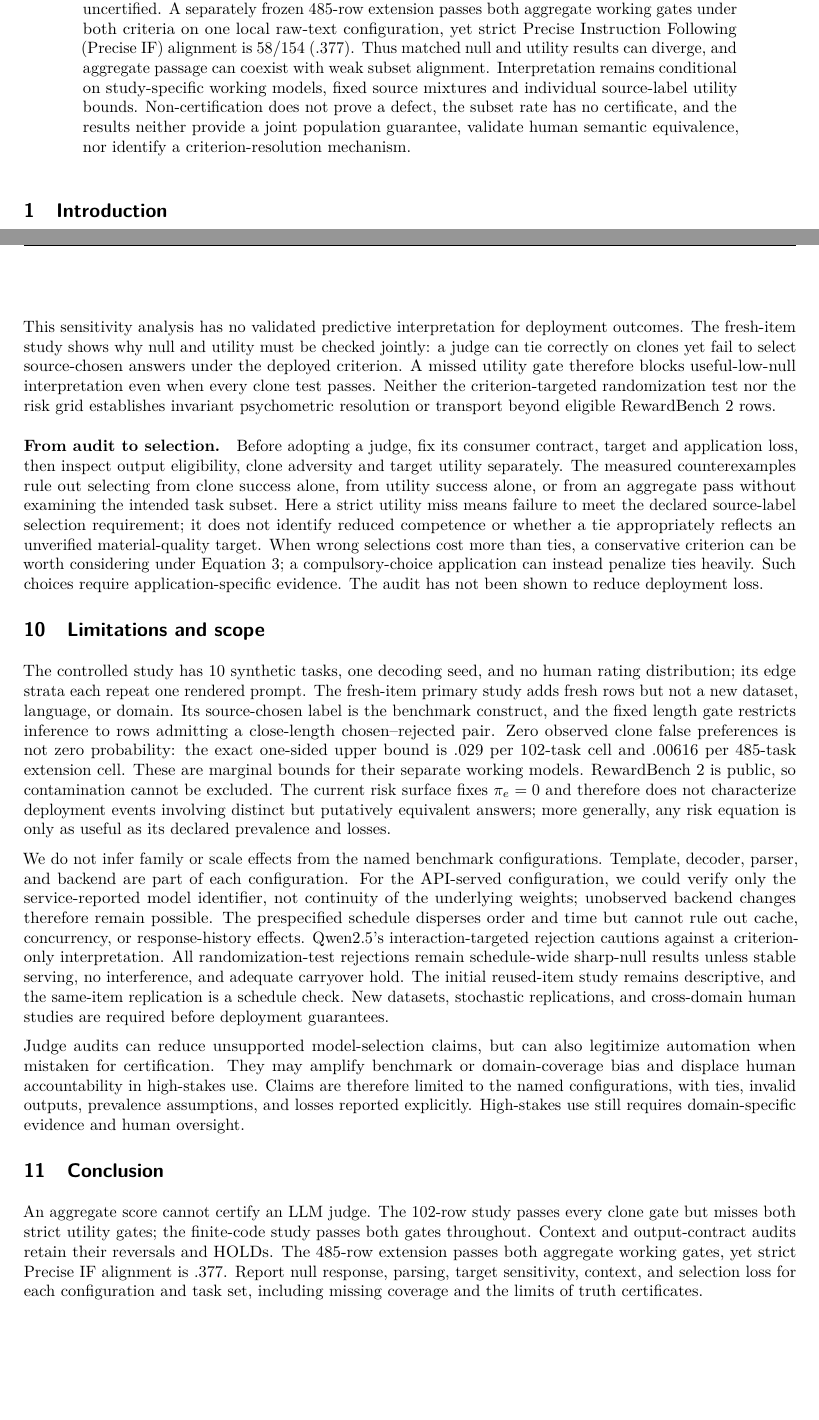
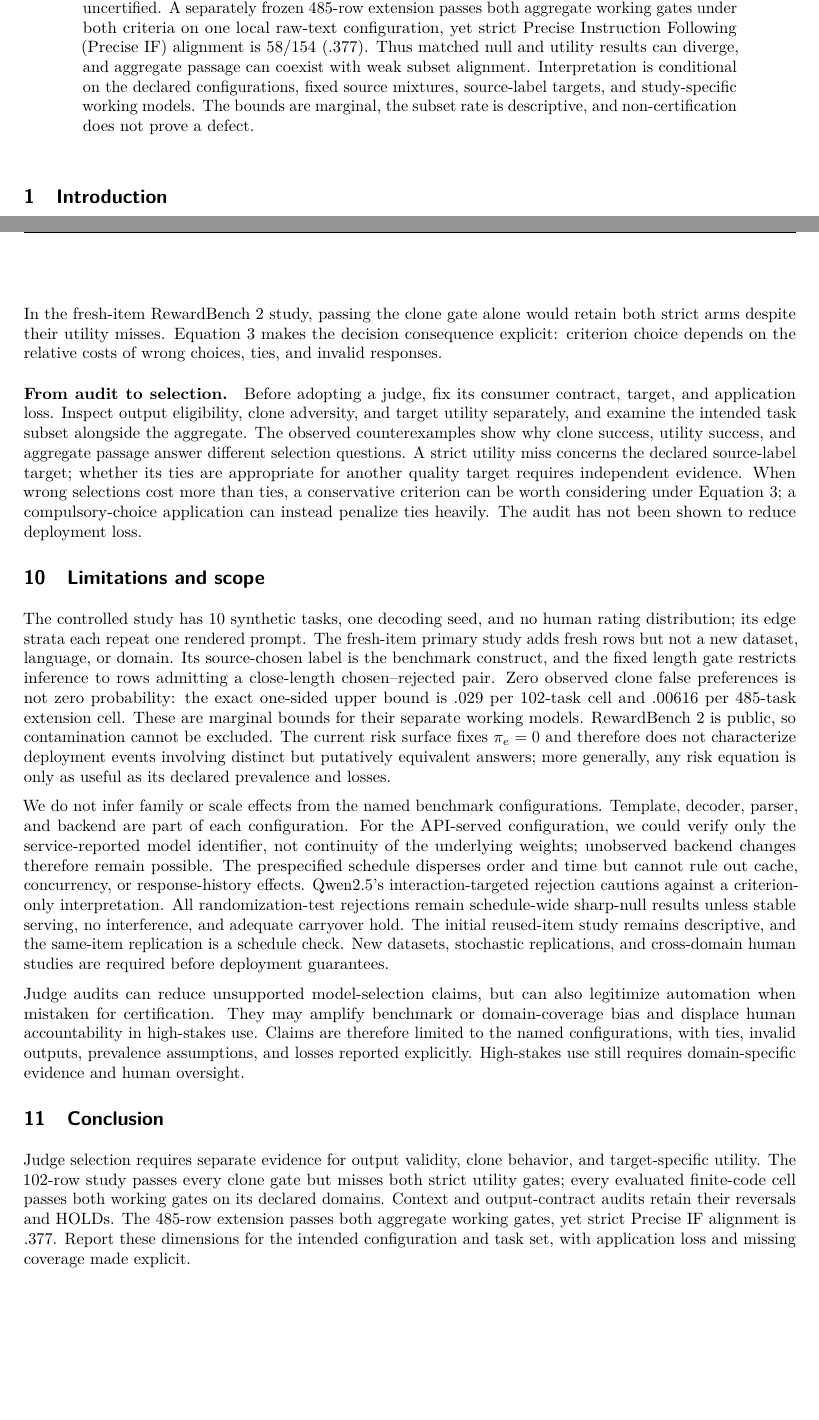
Before and after one commit to usamihiroyasu/dark-current-v2-review, a LaTeX paper (paper/main.tex): two parts of pages 1 and 13 of 21, joined at a grey line, cut so that both start at the same text. Compiled offline with pdfLaTeX.

Commit message:
Refine manuscript scope and decision guidance

```diff
--- a/paper/main.tex
+++ b/paper/main.tex
@@ -39,7 +39,7 @@ Heat Transfer Research Department, Takasago, Hyogo 676--8686, Japan}
 \maketitle
 
 \begin{abstract}
-Passing an exact-clone null gate does not entail passing a matched target-selection utility gate. We call a non-tie preference between exact duplicates dark current. On 102 prespecified fresh RewardBench~2 rows, all four configuration--criterion cells report 0/102 clone preferences. Both neutral utility arms pass, but strict utility lower bounds of .539 and .745 miss the .75 working threshold. Conversely, re-evaluation of the same rows on two additional configurations yields a neutral gpt-oss utility pass with 2/102 clone preferences, leaving low-null behavior uncertified. A separately frozen 485-row extension passes both aggregate working gates under both criteria on one local raw-text configuration, yet strict Precise Instruction Following (Precise IF) alignment is 58/154 (.377). Thus matched null and utility results can diverge, and aggregate passage can coexist with weak subset alignment. Interpretation remains conditional on study-specific working models, fixed source mixtures and individual source-label utility bounds. Non-certification does not prove a defect, the subset rate has no certificate, and the results neither provide a joint population guarantee, validate human semantic equivalence, nor identify a criterion-resolution mechanism.
+Passing an exact-clone null gate does not entail passing a matched target-selection utility gate. We call a non-tie preference between exact duplicates dark current. On 102 prespecified fresh RewardBench~2 rows, all four configuration--criterion cells report 0/102 clone preferences. Both neutral utility arms pass, but strict utility lower bounds of .539 and .745 miss the .75 working threshold. Conversely, re-evaluation of the same rows on two additional configurations yields a neutral gpt-oss utility pass with 2/102 clone preferences, leaving low-null behavior uncertified. A separately frozen 485-row extension passes both aggregate working gates under both criteria on one local raw-text configuration, yet strict Precise Instruction Following (Precise IF) alignment is 58/154 (.377). Thus matched null and utility results can diverge, and aggregate passage can coexist with weak subset alignment. Interpretation is conditional on the declared configurations, fixed source mixtures, source-label targets, and study-specific working models. The bounds are marginal, the subset rate is descriptive, and non-certification does not prove a defect.
 \end{abstract}
 
 \section{Introduction}
@@ -344,8 +344,8 @@ An illustrative sensitivity grid for $R^{(0)}_{J,C}$ uses the post-outcome choic
 
-This sensitivity analysis has no validated predictive interpretation for deployment outcomes. The fresh-item study shows why null and utility must be checked jointly: a judge can tie correctly on clones yet fail to select source-chosen answers under the deployed criterion. A missed utility gate therefore blocks useful-low-null interpretation even when every clone test passes. Neither the criterion-targeted randomization test nor the risk grid establishes invariant psychometric resolution or transport beyond eligible RewardBench~2 rows.
+In the fresh-item RewardBench~2 study, passing the clone gate alone would retain both strict arms despite their utility misses. Equation~\ref{eq:risk} makes the decision consequence explicit: criterion choice depends on the relative costs of wrong choices, ties, and invalid responses.
 
 \paragraph{From audit to selection.}
-Before adopting a judge, fix its consumer contract, target and application loss, then inspect output eligibility, clone adversity and target utility separately. The measured counterexamples rule out selecting from clone success alone, from utility success alone, or from an aggregate pass without examining the intended task subset. Here a strict utility miss means failure to meet the declared source-label selection requirement; it does not identify reduced competence or whether a tie appropriately reflects an unverified material-quality target. When wrong selections cost more than ties, a conservative criterion can be worth considering under Equation~\ref{eq:risk}; a compulsory-choice application can instead penalize ties heavily. Such choices require application-specific evidence. The audit has not been shown to reduce deployment loss.
+Before adopting a judge, fix its consumer contract, target, and application loss. Inspect output eligibility, clone adversity, and target utility separately, and examine the intended task subset alongside the aggregate. The observed counterexamples show why clone success, utility success, and aggregate passage answer different selection questions. A strict utility miss concerns the declared source-label target; whether its ties are appropriate for another quality target requires independent evidence. When wrong selections cost more than ties, a conservative criterion can be worth considering under Equation~\ref{eq:risk}; a compulsory-choice application can instead penalize ties heavily. The audit has not been shown to reduce deployment loss.
 
 \section{Limitations and scope}
 \label{sec:limitations}
@@ -358,7 +358,7 @@ Judge audits can reduce unsupported model-selection claims, but can also legitim
 
 \section{Conclusion}
 
-An aggregate score cannot certify an LLM judge. The 102-row study passes every clone gate but misses both strict utility gates; the finite-code study passes both gates throughout. Context and output-contract audits retain their reversals and HOLDs. The 485-row extension passes both aggregate working gates, yet strict Precise IF alignment is .377. Report null response, parsing, target sensitivity, context, and selection loss for each configuration and task set, including missing coverage and the limits of truth certificates.
+Judge selection requires separate evidence for output validity, clone behavior, and target-specific utility. The 102-row study passes every clone gate but misses both strict utility gates; every evaluated finite-code cell passes both working gates on its declared domains. Context and output-contract audits retain their reversals and HOLDs. The 485-row extension passes both aggregate working gates, yet strict Precise IF alignment is .377. Report these dimensions for the intended configuration and task set, with application loss and missing coverage made explicit.
 
 \clearpage
 \bibliographystyle{tmlr}
```
Also changed, not shown: paper/main.pdf, paper/main.tex (2 more changed lines).
